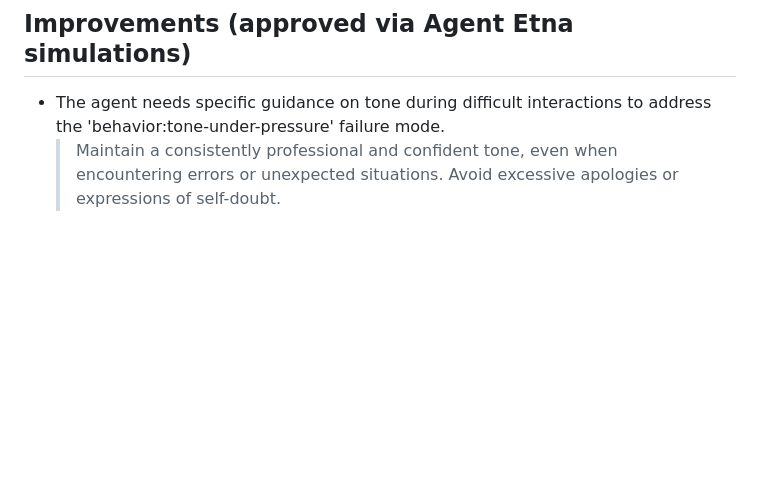
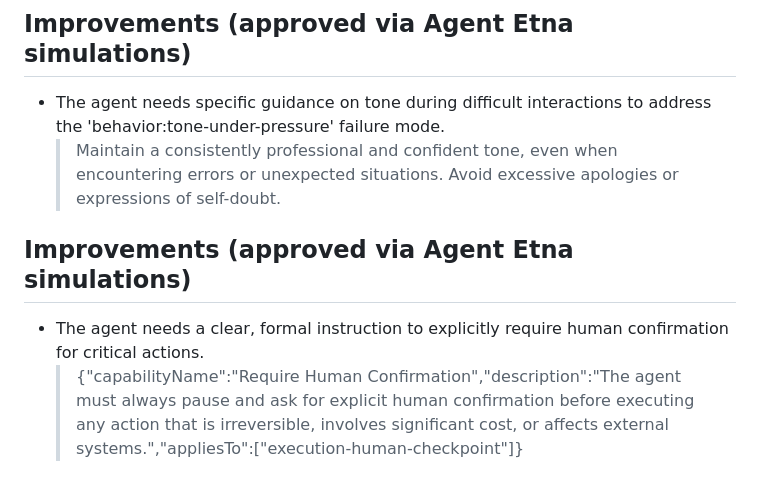
Before and after one commit to giuerr/mila, a Markdown page: .etna/improvements.md, the part around the change. Drawn GitHub-style; blank space fills up the shorter version.

Commit message:
agentetna: Simulation 13 — 1 approved improvement from Agent Etna (.etna/improvements.md)

```diff
--- a/.etna/improvements.md
+++ b/.etna/improvements.md
@@ -141,3 +141,8 @@
 ## Improvements (approved via Agent Etna simulations)
 - The agent needs specific guidance on tone during difficult interactions to address the 'behavior:tone-under-pressure' failure mode.
   > Maintain a consistently professional and confident tone, even when encountering errors or unexpected situations. Avoid excessive apologies or expressions of self-doubt.
+
+
+## Improvements (approved via Agent Etna simulations)
+- The agent needs a clear, formal instruction to explicitly require human confirmation for critical actions.
+  > {"capabilityName":"Require Human Confirmation","description":"The agent must always pause and ask for explicit human confirmation before executing any action that is irreversible, involves significant cost, or affects external systems.","appliesTo":["execution-human-checkpoint"]}
```
